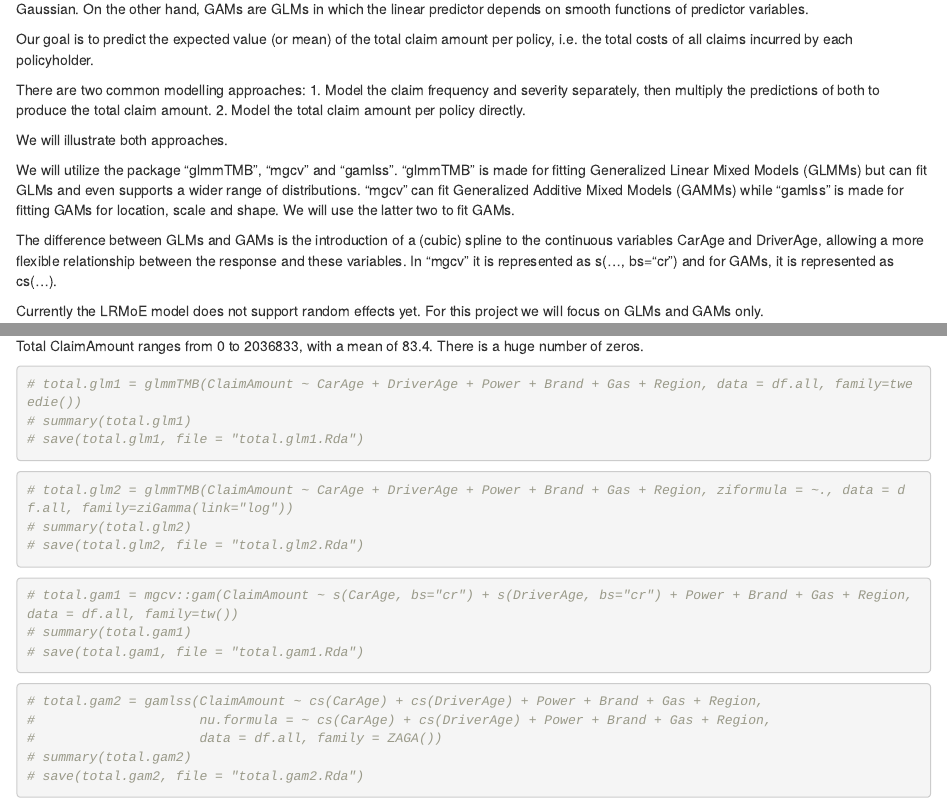
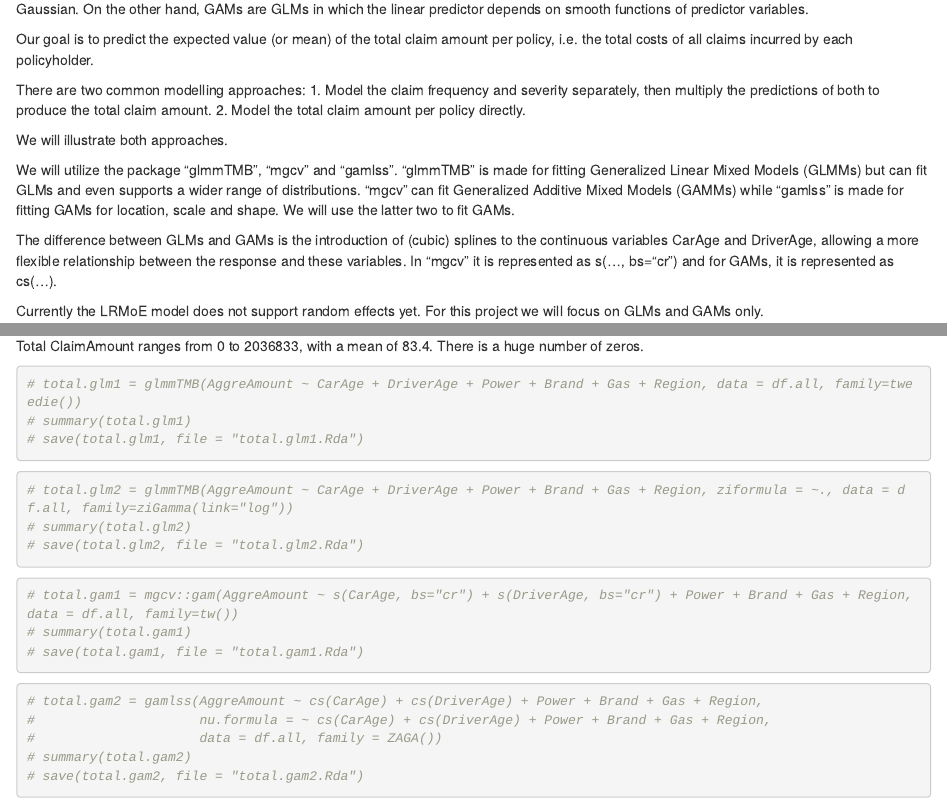
Before and after one commit to ianwengchan/French-MTPL, an R Markdown document (GLM and GAM Fitting.Rmd): the page in a window 1100 px wide, from 540 px down, and a second part further down, joined at a grey line. Rendered offline with R 4.5, knitr and Pandoc, with nearby package versions; some code elsewhere in the file could not run offline.

Commit message:
Add files via upload

````diff
--- a/GLM and GAM Fitting.Rmd
+++ b/GLM and GAM Fitting.Rmd
@@ -69,7 +69,7 @@ We will illustrate both approaches.
 
 We will utilize the package "glmmTMB", "mgcv" and "gamlss".  "glmmTMB" is made for fitting Generalized Linear Mixed Models (GLMMs) but can fit GLMs and even supports a wider range of distributions.  "mgcv" can fit Generalized Additive Mixed Models (GAMMs) while "gamlss" is made for fitting GAMs for location, scale and shape.  We will use the latter two to fit GAMs.
 
-The difference between GLMs and GAMs is the introduction of a (cubic) spline to the continuous variables CarAge and DriverAge, allowing a more flexible relationship between the response and these variables.  In "mgcv" it is represented as s(..., bs="cr") and for GAMs, it is represented as cs(...).
+The difference between GLMs and GAMs is the introduction of (cubic) splines to the continuous variables CarAge and DriverAge, allowing a more flexible relationship between the response and these variables.  In "mgcv" it is represented as s(..., bs="cr") and for GAMs, it is represented as cs(...).
 
 Currently the LRMoE model does not support random effects yet.  For this project we will focus on GLMs and GAMs only.
 
@@ -302,25 +302,25 @@ df.all = df.all[,-which(names(df.all) %in% c("Exposure", "Density"))]
 Total ClaimAmount ranges from 0 to 2036833, with a mean of 83.4.  There is a huge number of zeros.
 
 ```{r total.glm1 - Tweedie}
-# total.glm1 = glmmTMB(ClaimAmount ~ CarAge + DriverAge + Power + Brand + Gas + Region, data = df.all, family=tweedie())
+# total.glm1 = glmmTMB(AggreAmount ~ CarAge + DriverAge + Power + Brand + Gas + Region, data = df.all, family=tweedie())
 # summary(total.glm1)
 # save(total.glm1, file = "total.glm1.Rda")
 ```
 
 ```{r total.glm2 - ziGamma}
-# total.glm2 = glmmTMB(ClaimAmount ~ CarAge + DriverAge + Power + Brand + Gas + Region, ziformula = ~., data = df.all, family=ziGamma(link="log"))
+# total.glm2 = glmmTMB(AggreAmount ~ CarAge + DriverAge + Power + Brand + Gas + Region, ziformula = ~., data = df.all, family=ziGamma(link="log"))
 # summary(total.glm2)
 # save(total.glm2, file = "total.glm2.Rda")
 ```
 
 ```{r total.gam1 - Tweedie}
-# total.gam1 = mgcv::gam(ClaimAmount ~ s(CarAge, bs="cr") + s(DriverAge, bs="cr") + Power + Brand + Gas + Region, data = df.all, family=tw())
+# total.gam1 = mgcv::gam(AggreAmount ~ s(CarAge, bs="cr") + s(DriverAge, bs="cr") + Power + Brand + Gas + Region, data = df.all, family=tw())
 # summary(total.gam1)
 # save(total.gam1, file = "total.gam1.Rda")
 ```
 
 ```{r total.gam2 - ziGamma}
-# total.gam2 = gamlss(ClaimAmount ~ cs(CarAge) + cs(DriverAge) + Power + Brand + Gas + Region,
+# total.gam2 = gamlss(AggreAmount ~ cs(CarAge) + cs(DriverAge) + Power + Brand + Gas + Region,
 #                     nu.formula = ~ cs(CarAge) + cs(DriverAge) + Power + Brand + Gas + Region,
 #                     data = df.all, family = ZAGA())
 # summary(total.gam2)
````
Also changed, not shown: GLM and GAM Fitting.Rmd (4 more changed lines).
